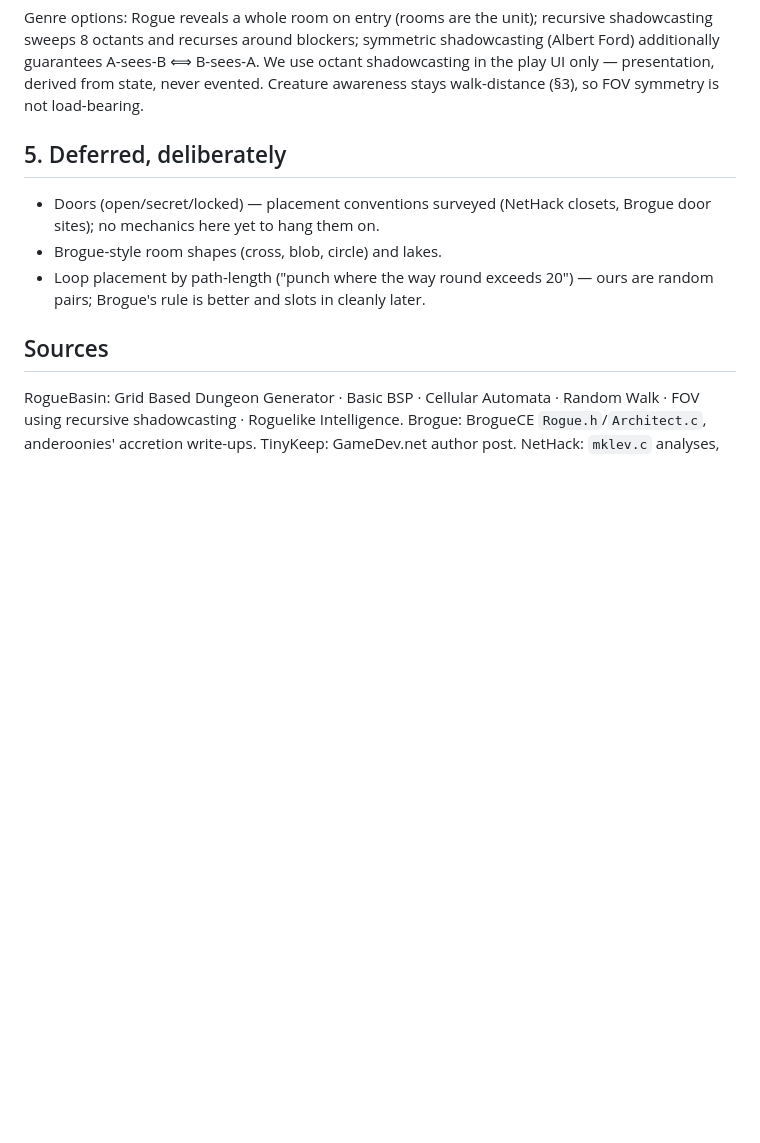
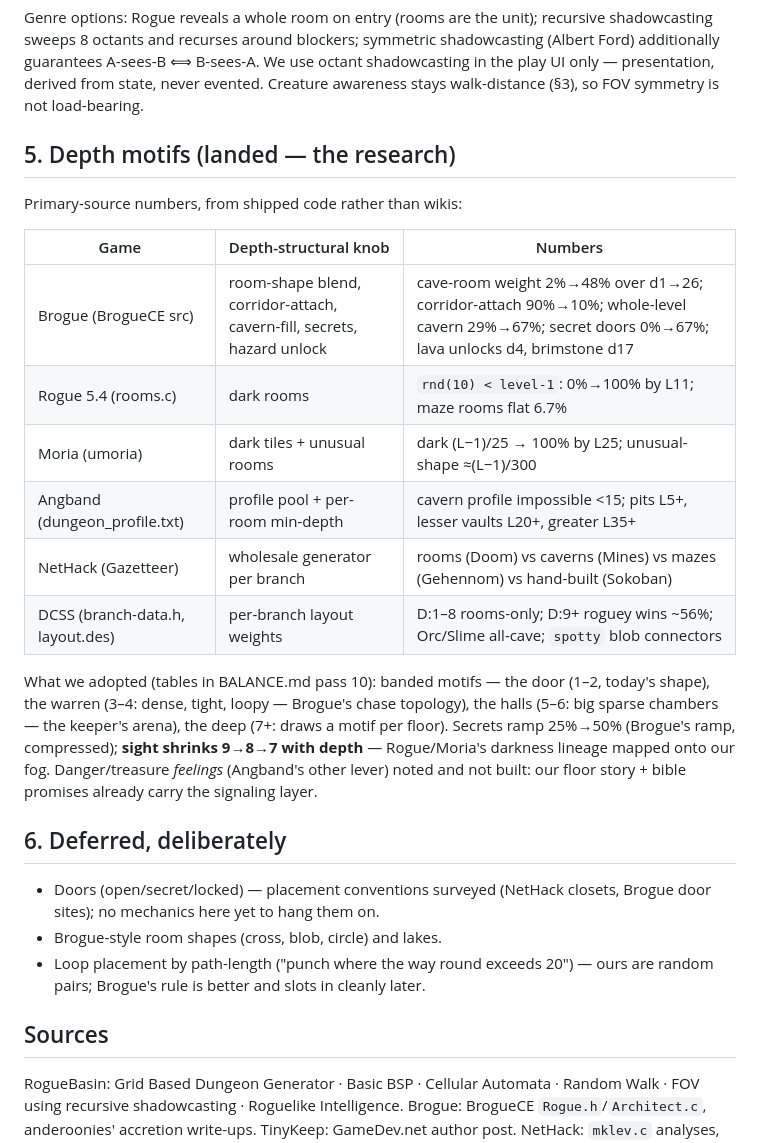
Before and after one commit to earchibald/evolving-rpg, a Markdown page: docs/design/MAPS.md, the part around the change. Drawn GitHub-style; blank space fills up the shorter version.

```diff
--- a/docs/design/MAPS.md
+++ b/docs/design/MAPS.md
@@ -61,7 +61,29 @@ B-sees-A. We use octant shadowcasting in the play UI only — presentation,
 derived from state, never evented. Creature awareness stays walk-distance
 (§3), so FOV symmetry is not load-bearing.
 
-## 5. Deferred, deliberately
+## 5. Depth motifs (landed — the research)
+
+Primary-source numbers, from shipped code rather than wikis:
+
+| Game | Depth-structural knob | Numbers |
+|---|---|---|
+| Brogue (BrogueCE src) | room-shape blend, corridor-attach, cavern-fill, secrets, hazard unlock | cave-room weight 2%→48% over d1→26; corridor-attach 90%→10%; whole-level cavern 29%→67%; secret doors 0%→67%; lava unlocks d4, brimstone d17 |
+| Rogue 5.4 (rooms.c) | dark rooms | `rnd(10) < level-1`: 0%→100% by L11; maze rooms flat 6.7% |
+| Moria (umoria) | dark tiles + unusual rooms | dark (L−1)/25 → 100% by L25; unusual-shape ≈(L−1)/300 |
+| Angband (dungeon_profile.txt) | profile pool + per-room min-depth | cavern profile impossible <15; pits L5+, lesser vaults L20+, greater L35+ |
+| NetHack (Gazetteer) | wholesale generator per branch | rooms (Doom) vs caverns (Mines) vs mazes (Gehennom) vs hand-built (Sokoban) |
+| DCSS (branch-data.h, layout.des) | per-branch layout weights | D:1–8 rooms-only; D:9+ roguey wins ~56%; Orc/Slime all-cave; `spotty` blob connectors |
+
+What we adopted (tables in BALANCE.md pass 10): banded motifs — the door
+(1–2, today's shape), the warren (3–4: dense, tight, loopy — Brogue's chase
+topology), the halls (5–6: big sparse chambers — the keeper's arena), the
+deep (7+: draws a motif per floor). Secrets ramp 25%→50% (Brogue's ramp,
+compressed); **sight shrinks 9→8→7 with depth** — Rogue/Moria's darkness
+lineage mapped onto our fog. Danger/treasure *feelings* (Angband's other
+lever) noted and not built: our floor story + bible promises already carry
+the signaling layer.
+
+## 6. Deferred, deliberately
 
 - Doors (open/secret/locked) — placement conventions surveyed (NetHack
   closets, Brogue door sites); no mechanics here yet to hang them on.
```
Also changed, not shown: docs/design/BALANCE.md (+33 -0 lines).
